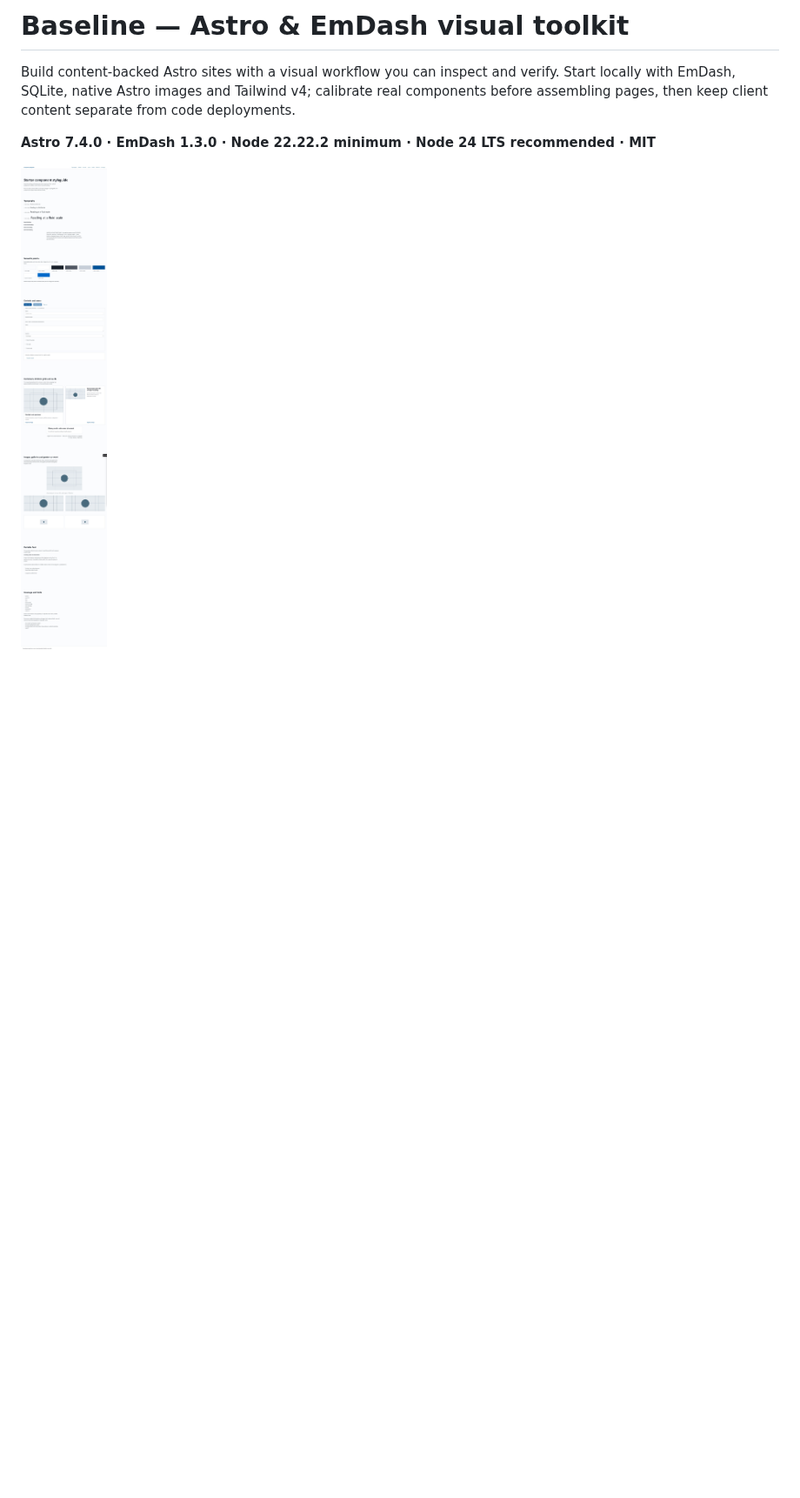
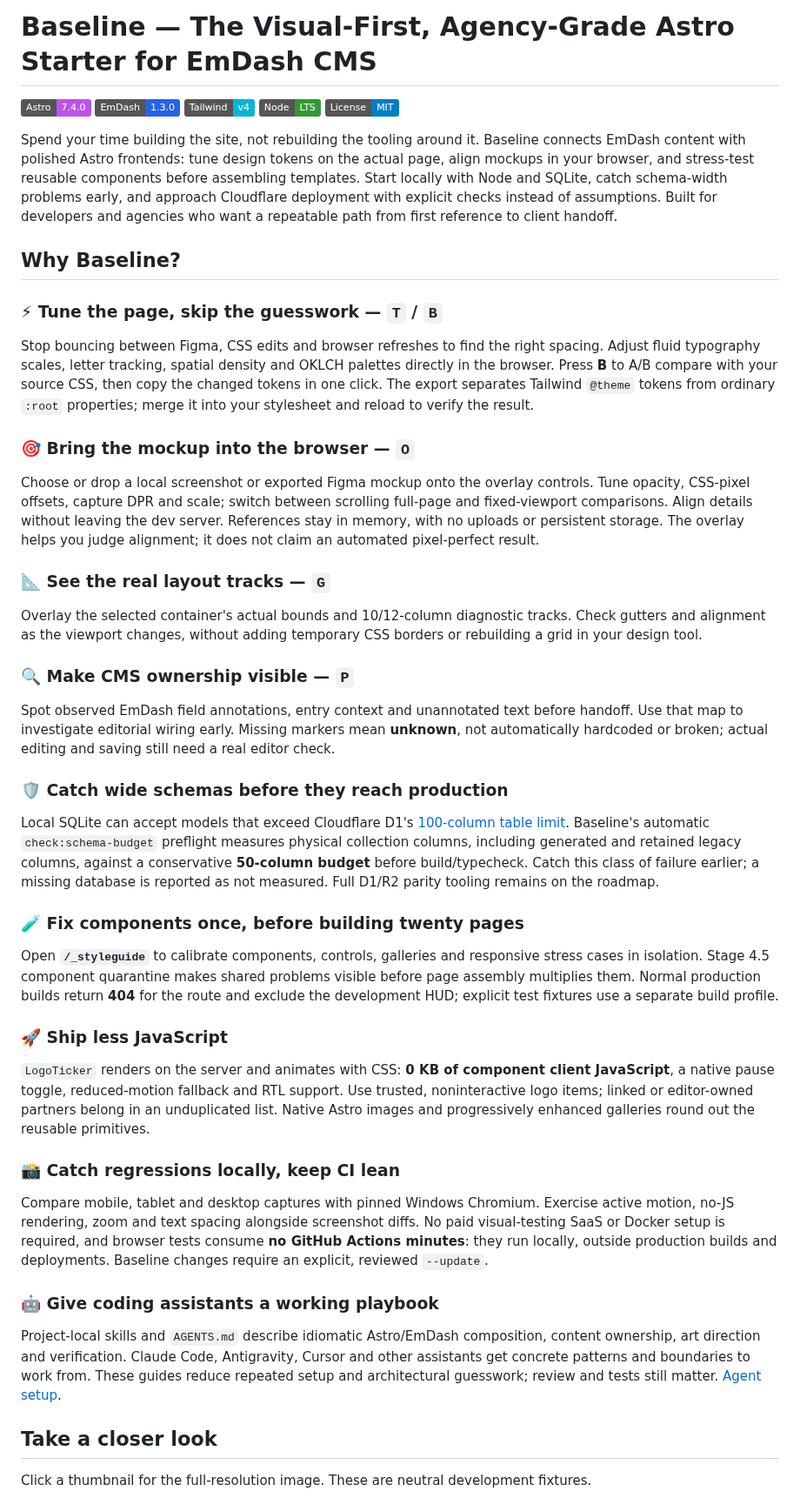
Before and after one commit to Vermeulen-Solutions/baseline, a Markdown page: README.md, the part around one of its changes. Shown at 87% size. Rendered like a GitHub page; badges without logos; blank space fills up the shorter version.

```diff
--- a/README.md
+++ b/README.md
@@ -1,7 +1,52 @@
-# Baseline — Astro & EmDash visual toolkit
+# Baseline — The Visual-First, Agency-Grade Astro Starter for EmDash CMS
 
-Build content-backed Astro sites with a visual workflow you can inspect and verify. Start locally with EmDash, SQLite, native Astro images and Tailwind v4; calibrate real components before assembling pages, then keep client content separate from code deployments.
+[![Astro 7.4.0](https://img.shields.io/badge/Astro-7.4.0-BC52EE)](https://astro.build/)
+[![EmDash 1.3.0](https://img.shields.io/badge/EmDash-1.3.0-2563EB)](https://docs.emdashcms.com/)
+[![Tailwind v4](https://img.shields.io/badge/Tailwind-v4-06B6D4)](https://tailwindcss.com/)
+[![Node LTS](https://img.shields.io/badge/Node-LTS-339933)](#60-second-quickstart)
+[![MIT License](https://img.shields.io/badge/License-MIT-blue)](LICENSE)
 
-**Astro 7.4.0 · EmDash 1.3.0 · Node 22.22.2 minimum · Node 24 LTS recommended · MIT**
+Spend your time building the site, not rebuilding the tooling around it. Baseline connects EmDash content with polished Astro frontends: tune design tokens on the actual page, align mockups in your browser, and stress-test reusable components before assembling templates. Start locally with Node and SQLite, catch schema-width problems early, and approach Cloudflare deployment with explicit checks instead of assumptions. Built for developers and agencies who want a repeatable path from first reference to client handoff.
 
-![The neutral component styleguide](docs/images/styleguide.jpg)
+## Why Baseline?
+
+### ⚡ Tune the page, skip the guesswork — `T` / `B`
+
+Stop bouncing between Figma, CSS edits and browser refreshes to find the right spacing. Adjust fluid typography scales, letter tracking, spatial density and OKLCH palettes directly in the browser. Press **B** to A/B compare with your source CSS, then copy the changed tokens in one click. The export separates Tailwind `@theme` tokens from ordinary `:root` properties; merge it into your stylesheet and reload to verify the result.
+
+### 🎯 Bring the mockup into the browser — `O`
+
+Choose or drop a local screenshot or exported Figma mockup onto the overlay controls. Tune opacity, CSS-pixel offsets, capture DPR and scale; switch between scrolling full-page and fixed-viewport comparisons. Align details without leaving the dev server. References stay in memory, with no uploads or persistent storage. The overlay helps you judge alignment; it does not claim an automated pixel-perfect result.
+
+### 📐 See the real layout tracks — `G`
+
+Overlay the selected container's actual bounds and 10/12-column diagnostic tracks. Check gutters and alignment as the viewport changes, without adding temporary CSS borders or rebuilding a grid in your design tool.
+
+### 🔍 Make CMS ownership visible — `P`
+
+Spot observed EmDash field annotations, entry context and unannotated text before handoff. Use that map to investigate editorial wiring early. Missing markers mean **unknown**, not automatically hardcoded or broken; actual editing and saving still need a real editor check.
+
+### 🛡️ Catch wide schemas before they reach production
+
+Local SQLite can accept models that exceed Cloudflare D1's [100-column table limit](https://developers.cloudflare.com/d1/platform/limits/). Baseline's automatic `check:schema-budget` preflight measures physical collection columns, including generated and retained legacy columns, against a conservative **50-column budget** before build/typecheck. Catch this class of failure earlier; a missing database is reported as not measured. Full D1/R2 parity tooling remains on the roadmap.
+
+### 🧪 Fix components once, before building twenty pages
+
+Open **`/_styleguide`** to calibrate components, controls, galleries and responsive stress cases in isolation. Stage 4.5 component quarantine makes shared problems visible before page assembly multiplies them. Normal production builds return **404** for the route and exclude the development HUD; explicit test fixtures use a separate build profile.
+
+### 🚀 Ship less JavaScript
+
+`LogoTicker` renders on the server and animates with CSS: **0 KB of component client JavaScript**, a native pause toggle, reduced-motion fallback and RTL support. Use trusted, noninteractive logo items; linked or editor-owned partners belong in an unduplicated list. Native Astro images and progressively enhanced galleries round out the reusable primitives.
+
+### 📸 Catch regressions locally, keep CI lean
+
+Compare mobile, tablet and desktop captures with pinned Windows Chromium. Exercise active motion, no-JS rendering, zoom and text spacing alongside screenshot diffs. No paid visual-testing SaaS or Docker setup is required, and browser tests consume **no GitHub Actions minutes**: they run locally, outside production builds and deployments. Baseline changes require an explicit, reviewed `--update`.
+
+### 🤖 Give coding assistants a working playbook
+
+Project-local skills and `AGENTS.md` describe idiomatic Astro/EmDash composition, content ownership, art direction and verification. Claude Code, Antigravity, Cursor and other assistants get concrete patterns and boundaries to work from. These guides reduce repeated setup and architectural guesswork; review and tests still matter. [Agent setup](docs/agent-documentation.md).
+
+## Take a closer look
+
+Click a thumbnail for the full-resolution image. These are neutral development fixtures.
+
```
Also changed, not shown: other parts of README.md (+38 -59 lines), docs/images/styleguide-controls.png (added).
